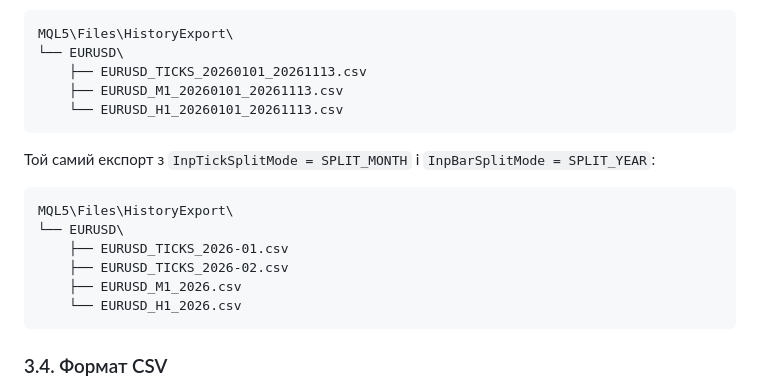
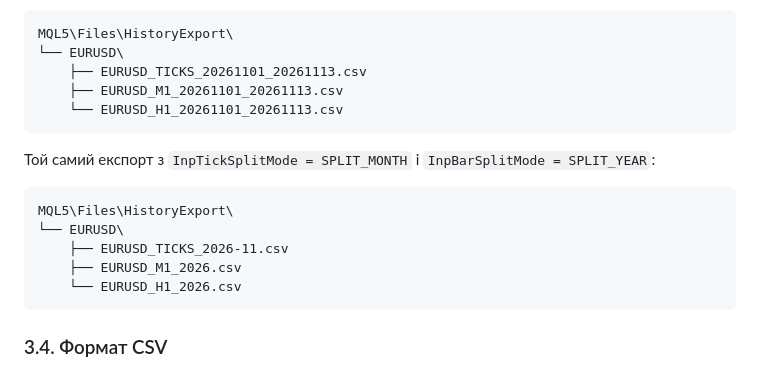
Before and after one commit to rpanchyk/mt5-broker-history-export, a Markdown page: TASK.md, the part around one of its changes. Drawn GitHub-style.

````diff
--- a/TASK.md
+++ b/TASK.md
@@ -100,9 +100,9 @@ MetaTrader 5 зберігає завантажену історію в закр
 ```
 MQL5\Files\HistoryExport\
 └── EURUSD\
-    ├── EURUSD_TICKS_20260101_20261113.csv
-    ├── EURUSD_M1_20260101_20261113.csv
-    └── EURUSD_H1_20260101_20261113.csv
+    ├── EURUSD_TICKS_20261101_20261113.csv
+    ├── EURUSD_M1_20261101_20261113.csv
+    └── EURUSD_H1_20261101_20261113.csv
 ```
 
 Той самий експорт з `InpTickSplitMode = SPLIT_MONTH` і `InpBarSplitMode = SPLIT_YEAR`:
@@ -110,8 +110,7 @@ MQL5\Files\HistoryExport\
 ```
 MQL5\Files\HistoryExport\
 └── EURUSD\
-    ├── EURUSD_TICKS_2026-01.csv
-    ├── EURUSD_TICKS_2026-02.csv
+    ├── EURUSD_TICKS_2026-11.csv
     ├── EURUSD_M1_2026.csv
     └── EURUSD_H1_2026.csv
 ```
````
Also changed, not shown: other parts of TASK.md (+2 -2 lines), README.md (+8 -7 lines), config.png (added).
